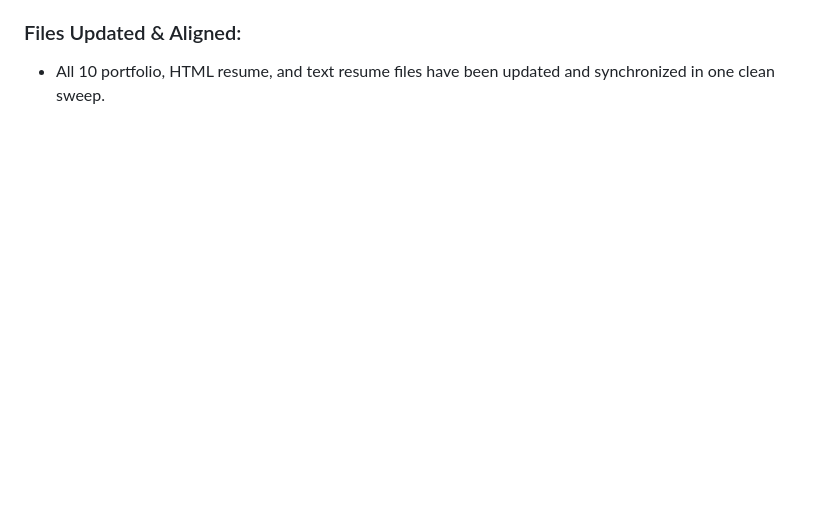
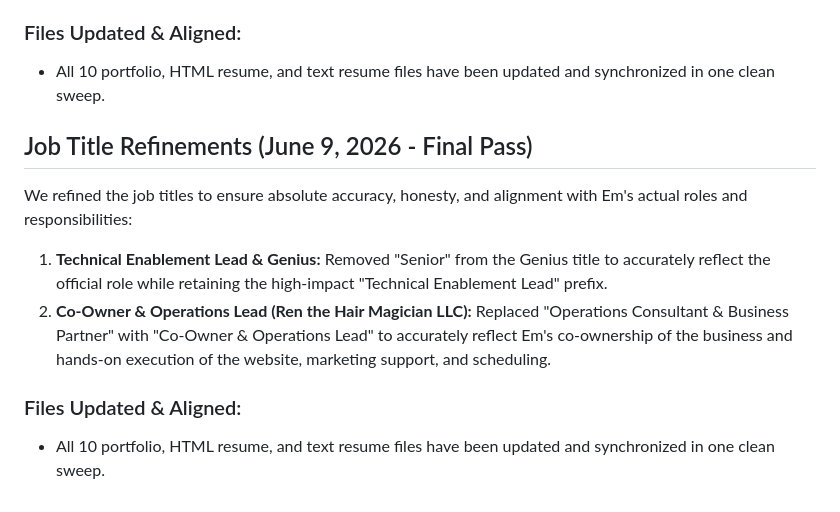
Before and after one commit to emallen22/em-allen-portfolio, a Markdown page: README.md, the part around the change. Drawn GitHub-style; blank space fills up the shorter version.

Commit message:
Update README with Job Title Refinements

```diff
--- a/README.md
+++ b/README.md
@@ -68,3 +68,14 @@ Following a robust simulation of 500 internal and external recruiters and hiring
 
 ### Files Updated & Aligned:
 - All 10 portfolio, HTML resume, and text resume files have been updated and synchronized in one clean sweep.
+
+
+## Job Title Refinements (June 9, 2026 - Final Pass)
+
+We refined the job titles to ensure absolute accuracy, honesty, and alignment with Em's actual roles and responsibilities:
+
+1.  **Technical Enablement Lead & Genius:** Removed "Senior" from the Genius title to accurately reflect the official role while retaining the high-impact "Technical Enablement Lead" prefix.
+2.  **Co-Owner & Operations Lead (Ren the Hair Magician LLC):** Replaced "Operations Consultant & Business Partner" with "Co-Owner & Operations Lead" to accurately reflect Em's co-ownership of the business and hands-on execution of the website, marketing support, and scheduling.
+
+### Files Updated & Aligned:
+- All 10 portfolio, HTML resume, and text resume files have been updated and synchronized in one clean sweep.
```
